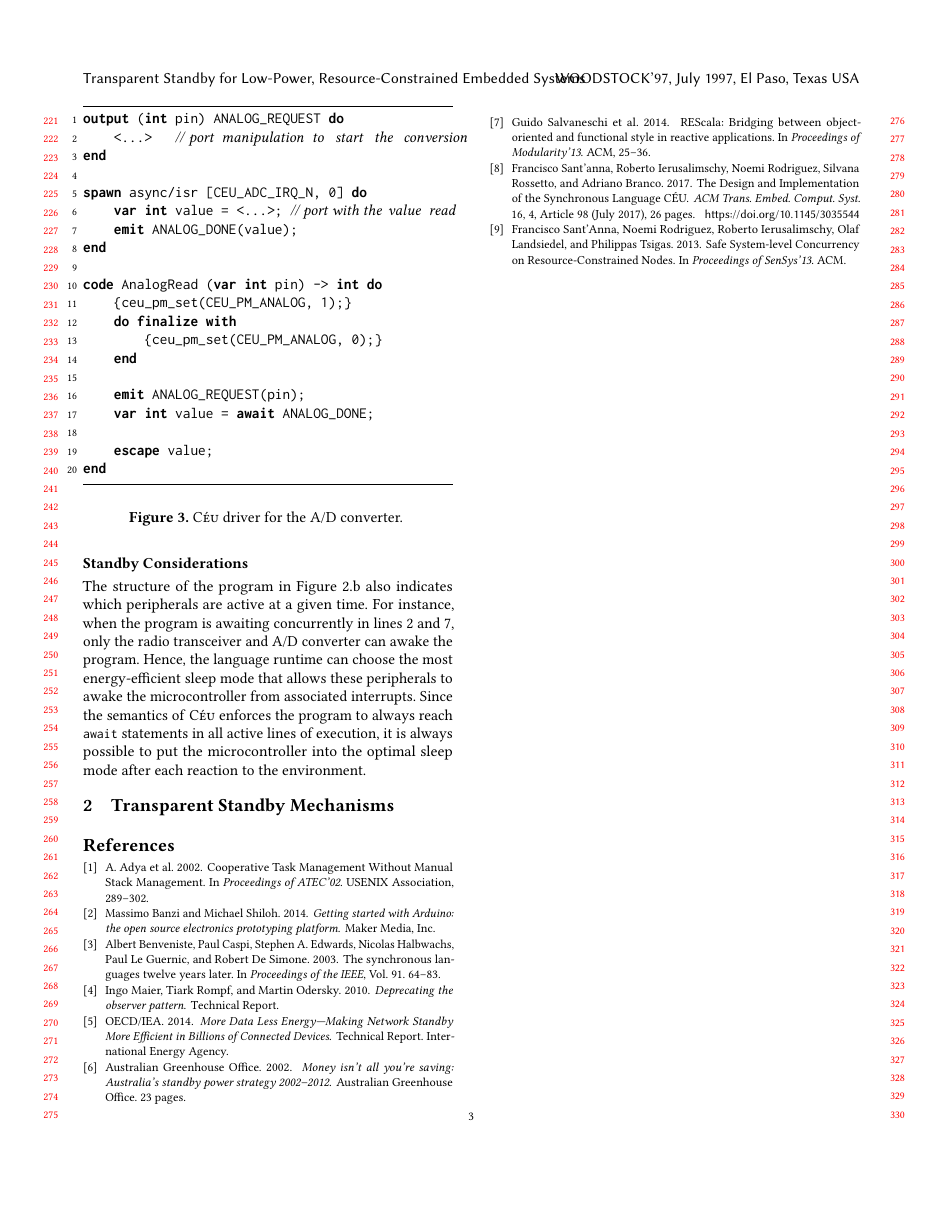
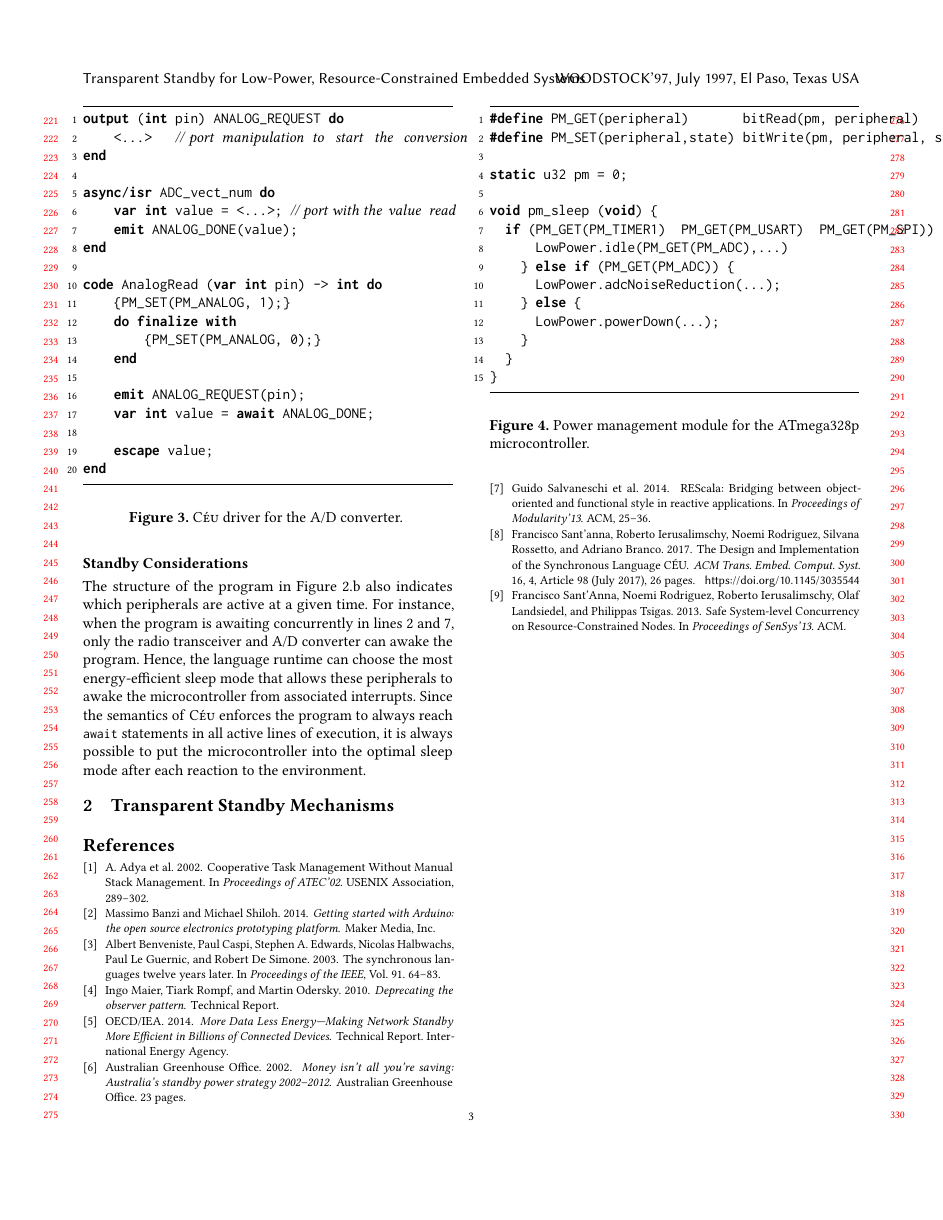
Before and after one commit to fsantanna-uerj/serrapilheira, a LaTeX paper (LCTES/lctes.tex, which reads LCTES/body.tex): page 3 of 3. Compiled offline with pdfLaTeX.

Commit message:
(+) PM module

```diff
--- a/LCTES/body.tex
+++ b/LCTES/body.tex
@@ -296,15 +296,15 @@ output (int pin) ANALOG_REQUEST do
     <...>   // port manipulation to start the conversion
 end
 
-spawn async/isr [CEU_ADC_IRQ_N, 0] do
+async/isr ADC_vect_num do
     var int value = <...>; // port with the value read
     emit ANALOG_DONE(value);
 end
 
 code AnalogRead (var int pin) -> int do
-    {ceu_pm_set(CEU_PM_ANALOG, 1);}
+    {PM_SET(PM_ANALOG, 1);}
     do finalize with
-        {ceu_pm_set(CEU_PM_ANALOG, 0);}
+        {PM_SET(PM_ANALOG, 0);}
     end
 
     emit ANALOG_REQUEST(pin);
@@ -316,6 +316,30 @@ end
 %\rule{8.4cm}{0.37pt}
 \caption{ \CEU driver for the A/D converter.
 \label{lst.adc}
+}
+\end{figure}
+
+\begin{figure}[t]
+\begin{lstlisting}[numbers=left]
+#define PM_GET(peripheral)       bitRead(pm, peripheral)
+#define PM_SET(peripheral,state) bitWrite(pm, peripheral, state);
+
+static u32 pm = 0;
+
+void pm_sleep (void) {
+  if (PM_GET(PM_TIMER1) || PM_GET(PM_USART) || PM_GET(PM_SPI)) {
+      LowPower.idle(PM_GET(PM_ADC),...)
+    } else if (PM_GET(PM_ADC)) {
+      LowPower.adcNoiseReduction(...);
+    } else {
+      LowPower.powerDown(...);
+    }
+  }
+}
+\end{lstlisting}
+%\rule{8.4cm}{0.37pt}
+\caption{ Power management module for the ATmega328p microcontroller.
+\label{lst.pm}
 }
 \end{figure}
 
--- a/LCTES/lctes.tex
+++ b/LCTES/lctes.tex
@@ -7,7 +7,7 @@
 \lstdefinelanguage{ceu}{%
   language=C,
   morekeywords={%
-    and, uint32_t, code,
+    and, uint32_t, code, async, isr,
     await, bool, call, class, data, define, deterministic, do, each, else,
     emit, end, escape, event, every, finalize, hor, implementation, in,
     input, interface, loop, min, native, new, nohold, not, or, output, par,
```
Also changed, not shown: LCTES/lctes.pdf.
